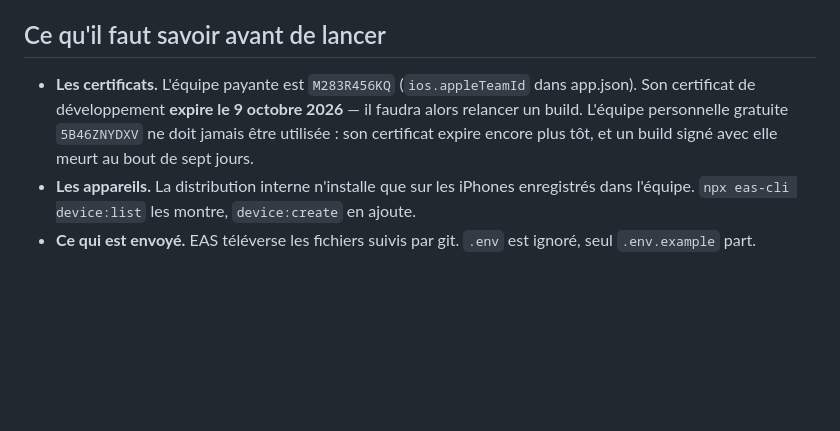
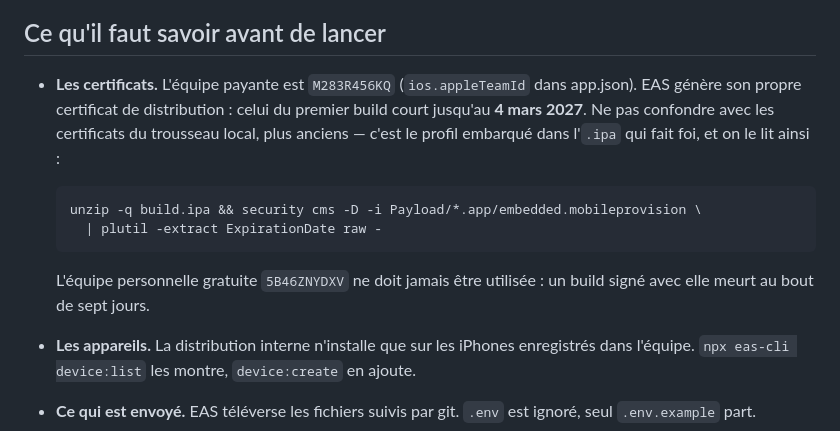
Before and after one commit to diamesene02/diamesene02, a Markdown page: five-scorer-mobile/EAS.md, the part around the change. Drawn GitHub-style; blank space fills up the shorter version.

````diff
--- a/five-scorer-mobile/EAS.md
+++ b/five-scorer-mobile/EAS.md
@@ -65,10 +65,18 @@ attendre.
 ## Ce qu'il faut savoir avant de lancer
 
 - **Les certificats.** L'équipe payante est `M283R456KQ` (`ios.appleTeamId`
-  dans app.json). Son certificat de développement **expire le 9 octobre 2026** —
-  il faudra alors relancer un build. L'équipe personnelle gratuite
-  `5B46ZNYDXV` ne doit jamais être utilisée : son certificat expire encore plus
-  tôt, et un build signé avec elle meurt au bout de sept jours.
+  dans app.json). EAS génère son propre certificat de distribution : celui du
+  premier build court jusqu'au **4 mars 2027**. Ne pas confondre avec les
+  certificats du trousseau local, plus anciens — c'est le profil embarqué dans
+  l'`.ipa` qui fait foi, et on le lit ainsi :
+
+  ```bash
+  unzip -q build.ipa && security cms -D -i Payload/*.app/embedded.mobileprovision \
+    | plutil -extract ExpirationDate raw -
+  ```
+
+  L'équipe personnelle gratuite `5B46ZNYDXV` ne doit jamais être utilisée : un
+  build signé avec elle meurt au bout de sept jours.
 - **Les appareils.** La distribution interne n'installe que sur les iPhones
   enregistrés dans l'équipe. `npx eas-cli device:list` les montre,
   `device:create` en ajoute.
````
Also changed, not shown: five-scorer/MOBILE.md (+24 -1 lines).
